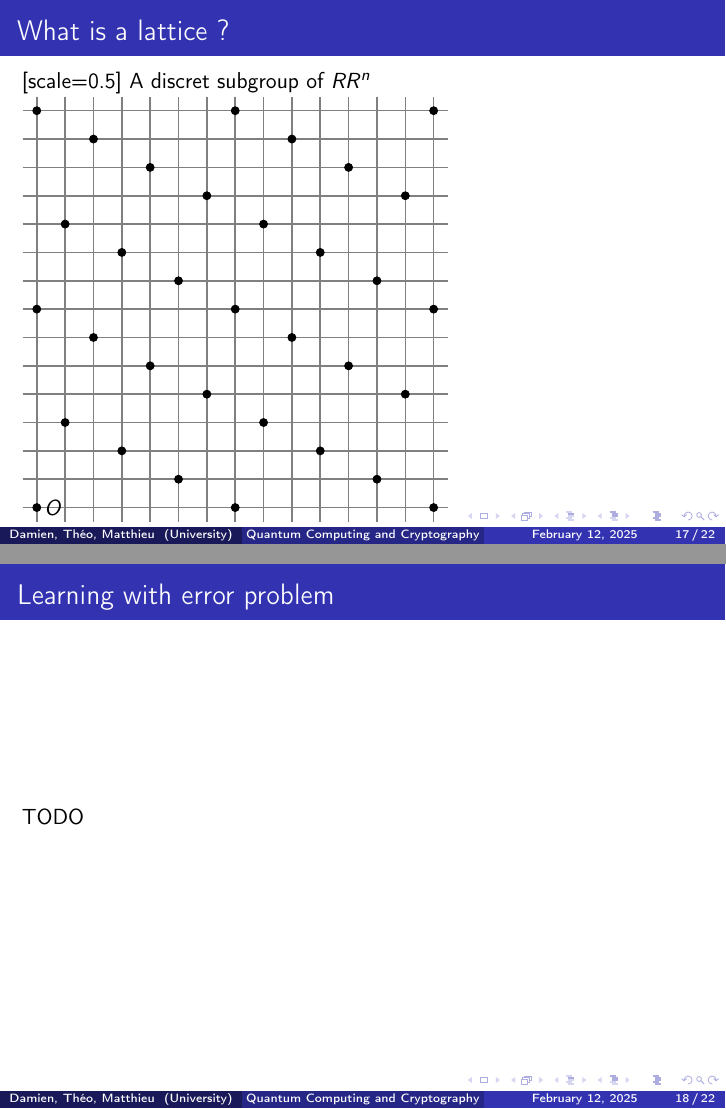
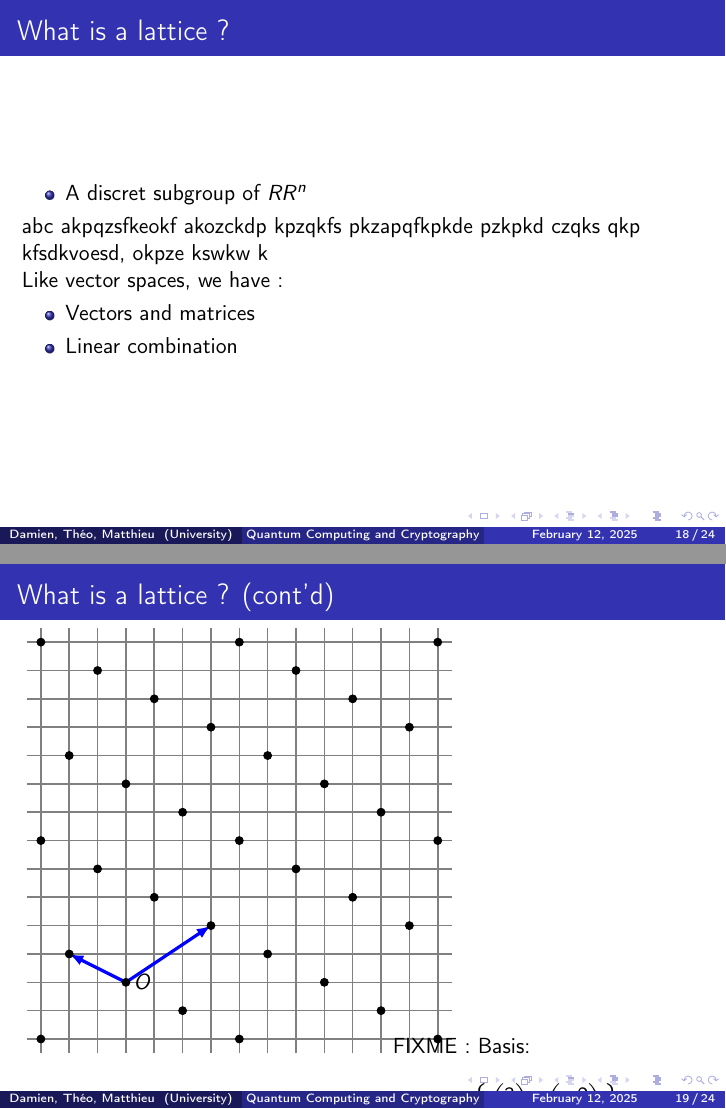
Before and after one commit to mbido/M1_ANGLAIS_Presentation, LaTeX slides (presentation.tex): pages 34 and 35 of 39 before the commit and pages 37 and 38 of 43 after it, joined at a grey line. Compiled offline with pdfLaTeX.

Commit message:
Intro stuff

```diff
--- a/presentation.tex
+++ b/presentation.tex
@@ -10,6 +10,7 @@
 \usepackage{tikz}
 \usetikzlibrary{quantikz}
 \usepackage{lineno}
+\usepackage{multirow}
 
 \title{Quantum Computing and Cryptography}
 \author{Damien, Théo, Matthieu}
@@ -196,9 +220,26 @@ Not only the $x$ with only one bit at one but every possible $x$.
 \end{frame}
 
 \subsection{Lattice cryptography}
-\begin{frame}{What is a lattice ?}[scale=0.5]
-	A discret subgroup of $RR^n$
-	\begin{tikzpicture}
+\begin{frame}{What is a lattice ?}
+	\begin{linenumbers}
+		\begin{itemize}
+			\item A discret subgroup of $RR^n$
+		\end{itemize}
+
+		abc akpqzsfkeokf  akozckdp kpzqkfs pkzapqfkpkde pzkpkd czqks qkp kfsdkvoesd, okpze kswkw k
+	\end{linenumbers}
+
+	Like vector spaces, we have :
+	\begin{itemize}
+		\item Vectors and matrices
+		\item Linear combination
+	\end{itemize}
+\end{frame}
+
+\begin{frame}{What is a lattice ? (cont'd)}
+	\begin{columns}[t]
+	\begin {column}{0.5\textwidth}
+		\begin{tikzpicture}
 		\foreach \i in {1, ..., 8, 1.5, ..., 7.5} {
 			\draw [gray, thick] (\i, 0.75) -- (\i, 8.25);
 		}
@@ -206,6 +247,11 @@ Not only the $x$ with only one bit at one but every possible $x$.
 			\draw [gray, thick] (0.75, \i) -- (8.25, \i);
 		}
 
+		%%% Basis
+		\draw[ultra thick, blue, arrows={-{Latex[length=2.5mm]}}] (2.5, 2) -- (4, 3);
+		\draw[ultra thick, blue, arrows={-{Latex[length=2.5mm]}}] (2.5, 2) -- (1.5, 2.5);
+
+		%%% The lattice's points
 		\filldraw[black] (8, 1) circle (2pt);
 
 		\filldraw[black] (7, 1.5) circle (2pt);
@@ -219,8 +265,8 @@ Not only the $x$ with only one bit at one but every possible $x$.
 		\filldraw[black] (6.5, 3.5) circle (2pt); % end
 		\filldraw[black] (8, 4.5) circle (2pt);
 
-		\filldraw[black] (1, 1) circle (2pt) node[anchor=west]{$O$}; % beg
-		\filldraw[black] (2.5, 2) circle (2pt);
+		\filldraw[black] (1, 1) circle (2pt); % beg
+		\filldraw[black] (2.5, 2) circle (2pt) node[anchor=west]{$O$};
 		\filldraw[black] (4, 3) circle (2pt);
 		\filldraw[black] (5.5, 4) circle (2pt);
 		\filldraw[black] (7, 5) circle (2pt); % end
@@ -249,7 +295,14 @@ Not only the $x$ with only one bit at one but every possible $x$.
 		\filldraw[black] (2, 7.5) circle (2pt);
 
 		\filldraw[black] (1, 8) circle(2pt);
-	\end{tikzpicture}
+		\end{tikzpicture}
+	\end{column}
+	\begin{column}{0.45\textwidth}
+		FIXME : Basis:
+
+		\[\left\{\left(\begin{matrix}3\\2\end{matrix}\right), \left(\begin{matrix}-2\\1\end{matrix}\right)\right\}\]
+	\end{column}
+	\end{columns}
 \end{frame}
 
 \begin{frame}{Learning with error problem}
```
Also changed, not shown: presentation.tex (27 more changed lines).
